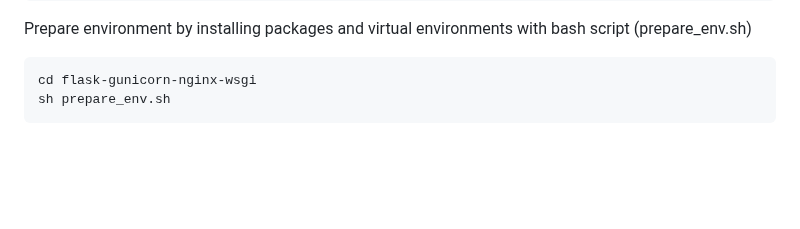
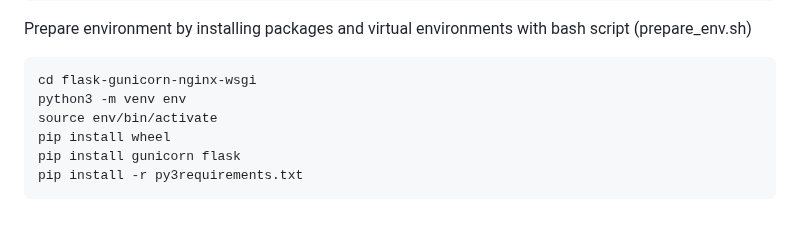
Before and after one commit to eric-r-xu/flask-gunicorn-nginx-wsgi, a Markdown page: README.md, the part around the change. Drawn GitHub-style; blank space fills up the shorter version.

```diff
--- a/README.md
+++ b/README.md
@@ -57,4 +57,8 @@ Install git, go to your home directory, and clone this repo
 Prepare environment by installing packages and virtual environments with bash script (prepare_env.sh)
 
     cd flask-gunicorn-nginx-wsgi
-    sh prepare_env.sh
+    python3 -m venv env
+    source env/bin/activate
+    pip install wheel
+    pip install gunicorn flask
+    pip install -r py3requirements.txt
```
